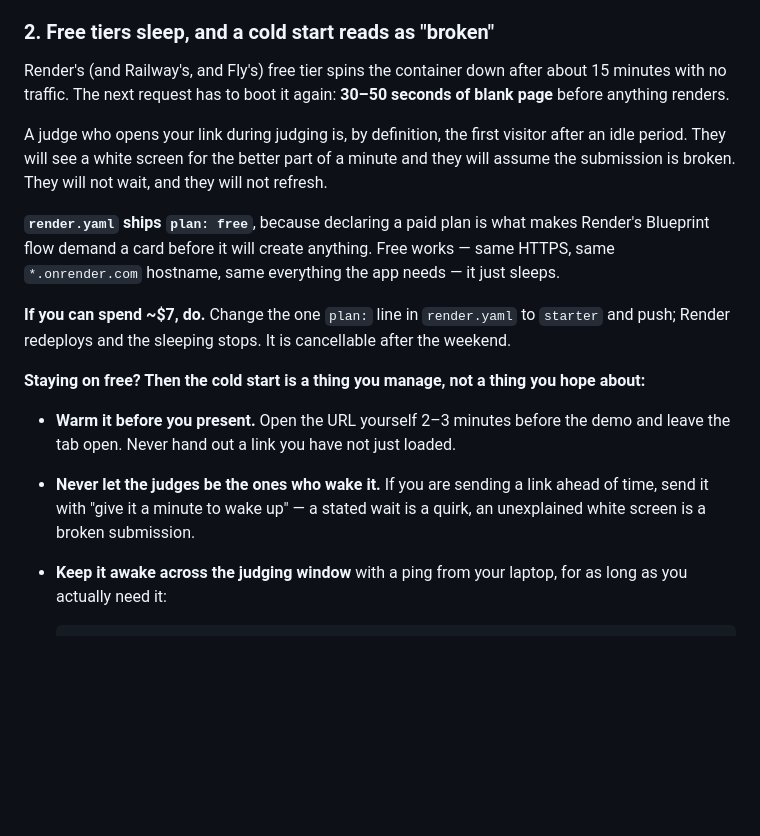
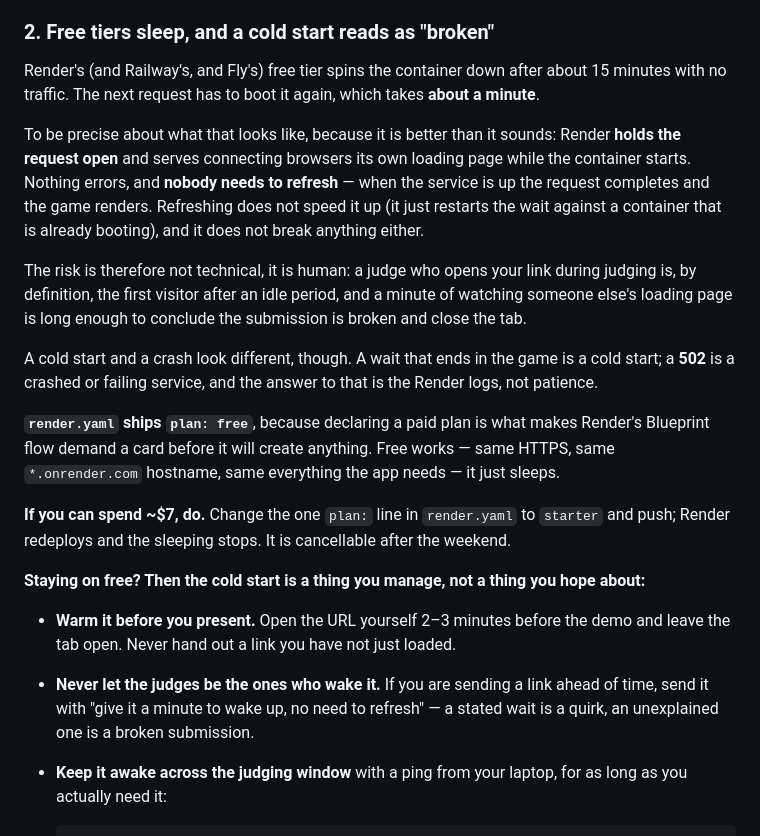
Before and after one commit to Ruijie-66/cakap-lah, a Markdown page: DEPLOY.md, the part around the change. Rendered like a GitHub page; blank space fills up the shorter version.

Commit message:
docs: describe the cold start accurately
"30-50 seconds of blank page" overstated it. Render holds the request open and
serves its own loading page while the container boots, so nothing errors and
nobody needs to refresh — the request completes and the game renders. Say that,
say that refreshing neither helps nor hurts, and separate a cold start (a wait
that ends in the game) from a 502 (a crash, and a logs problem).

Co-Authored-By: Claude Opus 5 <noreply@anthropic.com>

```diff
--- a/DEPLOY.md
+++ b/DEPLOY.md
@@ -27,13 +27,24 @@ padlock **before** you conclude anything is wrong with the microphone.
 ### 2. Free tiers sleep, and a cold start reads as "broken"
 
 Render's (and Railway's, and Fly's) free tier spins the container down after
-about 15 minutes with no traffic. The next request has to boot it again:
-**30–50 seconds of blank page** before anything renders.
+about 15 minutes with no traffic. The next request has to boot it again, which
+takes **about a minute**.
 
-A judge who opens your link during judging is, by definition, the first visitor
-after an idle period. They will see a white screen for the better part of a
-minute and they will assume the submission is broken. They will not wait, and
-they will not refresh.
+To be precise about what that looks like, because it is better than it sounds:
+Render **holds the request open** and serves connecting browsers its own
+loading page while the container starts. Nothing errors, and **nobody needs to
+refresh** — when the service is up the request completes and the game renders.
+Refreshing does not speed it up (it just restarts the wait against a container
+that is already booting), and it does not break anything either.
+
+The risk is therefore not technical, it is human: a judge who opens your link
+during judging is, by definition, the first visitor after an idle period, and a
+minute of watching someone else's loading page is long enough to conclude the
+submission is broken and close the tab.
+
+A cold start and a crash look different, though. A wait that ends in the game
+is a cold start; a **502** is a crashed or failing service, and the answer to
+that is the Render logs, not patience.
 
 **`render.yaml` ships `plan: free`**, because declaring a paid plan is what
 makes Render's Blueprint flow demand a card before it will create anything. Free
@@ -50,8 +61,8 @@ hope about:**
 - **Warm it before you present.** Open the URL yourself 2–3 minutes before the
   demo and leave the tab open. Never hand out a link you have not just loaded.
 - **Never let the judges be the ones who wake it.** If you are sending a link
-  ahead of time, send it with "give it a minute to wake up" — a stated wait is a
-  quirk, an unexplained white screen is a broken submission.
+  ahead of time, send it with "give it a minute to wake up, no need to refresh"
+  — a stated wait is a quirk, an unexplained one is a broken submission.
 - **Keep it awake across the judging window** with a ping from your laptop, for
   as long as you actually need it:
 
```
